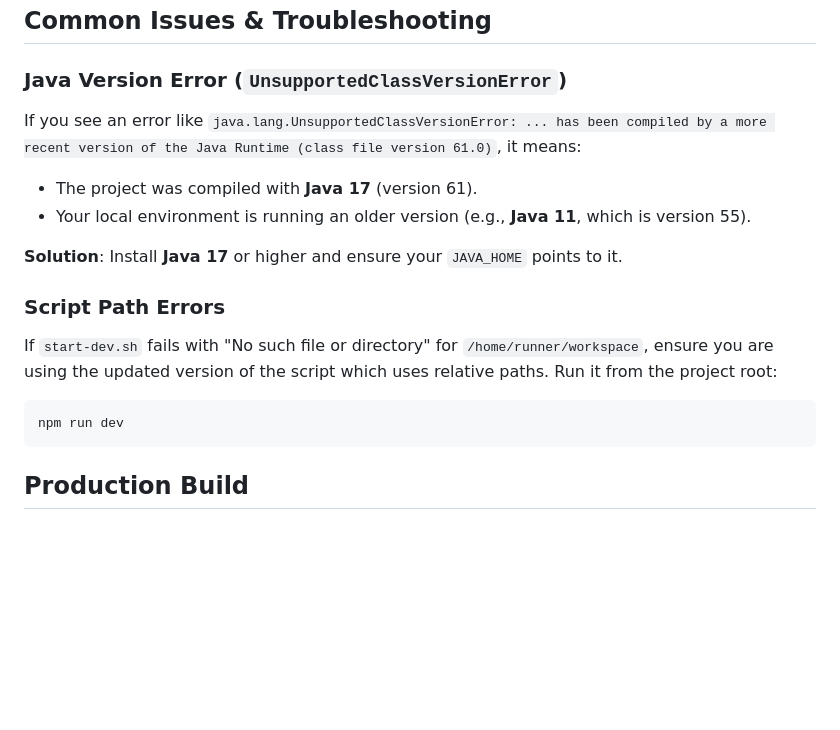
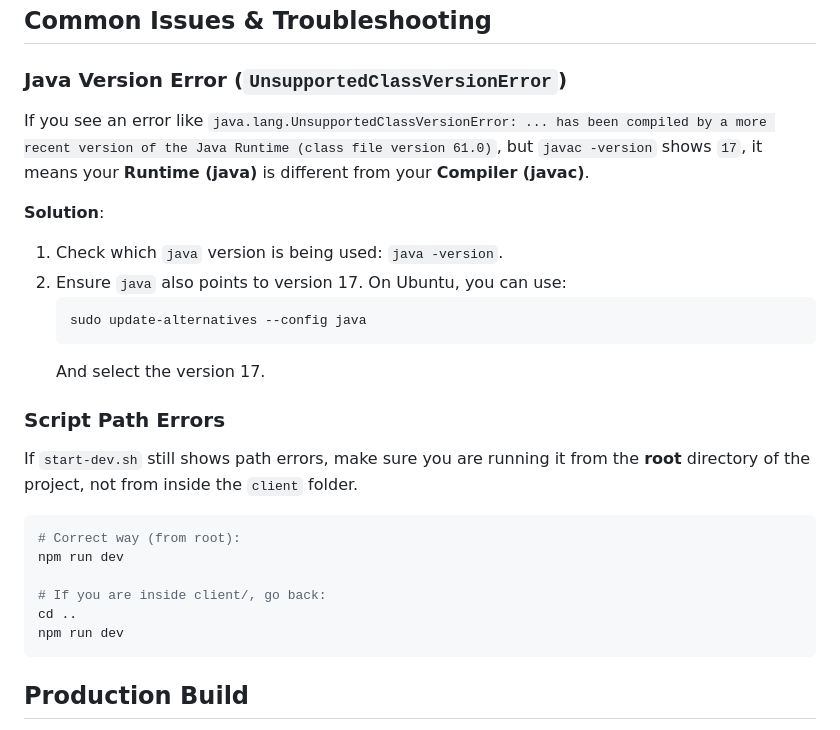
Before and after one commit to wagnerdjive/Bug-Monitor, a Markdown page: README-LOCAL.md, the part around the change. Rendered like a GitHub page; blank space fills up the shorter version.

Commit message:
Improve local setup instructions to resolve common user errors
Update README-LOCAL.md to clarify Java versioning issues and script execution paths, addressing common user setup problems.

Replit-Commit-Author: Agent
Replit-Commit-Session-Id: d92e42f0-1b7a-4620-aac8-1d70d458d77f
Replit-Commit-Checkpoint-Type: intermediate_checkpoint
Replit-Commit-Event-Id: 848480af-8e8e-4cd4-80bd-45133f0c63d6
Replit-Commit-Screenshot-Url: https://storage.googleapis.com/screenshot-production-us-central1/4b6c8ea2-2399-4e2b-b210-1484c40561fd/d92e42f0-1b7a-4620-aac8-1d70d458d77f/BBEcSUq
Replit-Helium-Checkpoint-Created: true

````diff
--- a/README-LOCAL.md
+++ b/README-LOCAL.md
@@ -151,15 +151,24 @@ Ensure you have a `.env` file in the root directory for any frontend secrets if
 ## Common Issues & Troubleshooting
 
 ### Java Version Error (`UnsupportedClassVersionError`)
-If you see an error like `java.lang.UnsupportedClassVersionError: ... has been compiled by a more recent version of the Java Runtime (class file version 61.0)`, it means:
-- The project was compiled with **Java 17** (version 61).
-- Your local environment is running an older version (e.g., **Java 11**, which is version 55).
+If you see an error like `java.lang.UnsupportedClassVersionError: ... has been compiled by a more recent version of the Java Runtime (class file version 61.0)`, but `javac -version` shows `17`, it means your **Runtime (java)** is different from your **Compiler (javac)**.
 
-**Solution**: Install **Java 17** or higher and ensure your `JAVA_HOME` points to it.
+**Solution**:
+1. Check which `java` version is being used: `java -version`.
+2. Ensure `java` also points to version 17. On Ubuntu, you can use:
+   ```bash
+   sudo update-alternatives --config java
+   ```
+   And select the version 17.
 
 ### Script Path Errors
-If `start-dev.sh` fails with "No such file or directory" for `/home/runner/workspace`, ensure you are using the updated version of the script which uses relative paths. Run it from the project root:
+If `start-dev.sh` still shows path errors, make sure you are running it from the **root** directory of the project, not from inside the `client` folder.
 ```bash
+# Correct way (from root):
+npm run dev
+
+# If you are inside client/, go back:
+cd ..
 npm run dev
 ```
 
````
